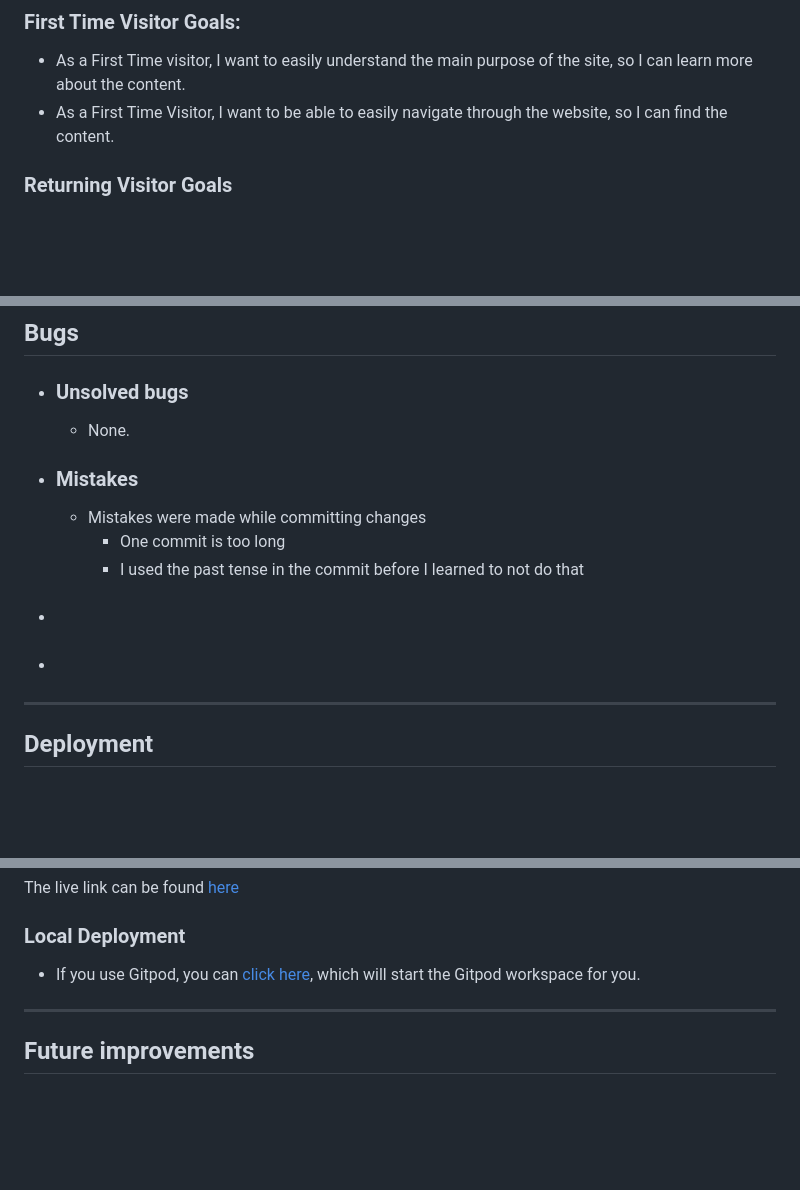
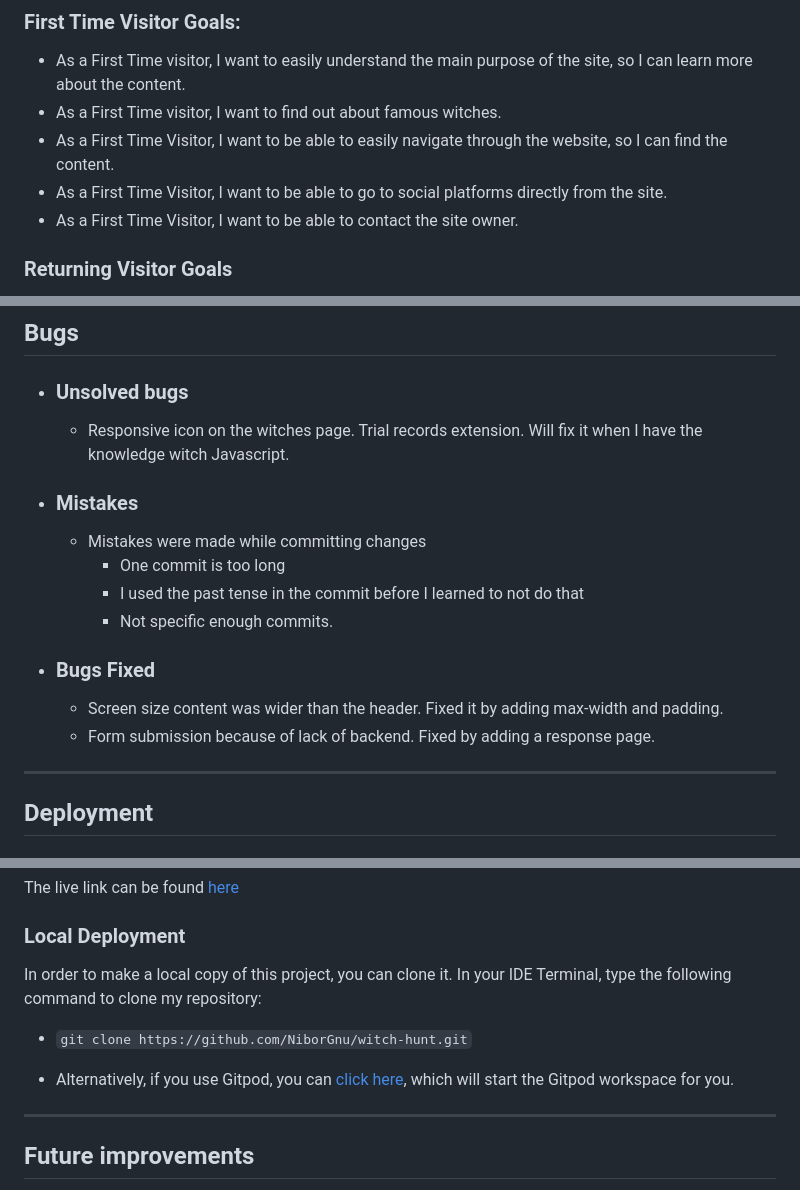
Before and after one commit to NiborGnu/witch-hunt, a Markdown page: README.md, 3 parts joined by grey strips. GitHub-like rendering; blank space fills up the shorter version.

Commit message:
Add content README Userstories, bugs, local depolyment

```diff
--- a/README.md
+++ b/README.md
@@ -14,7 +14,10 @@ The site can be viewed on GitHub pages [here](https://niborgnu.github.io/witch-h
 
 ### First Time Visitor Goals:
 * As a First Time visitor, I want to easily understand the main purpose of the site, so I can learn more about the content.
+* As a First Time visitor, I want to find out about famous witches.
 * As a First Time Visitor, I want to be able to easily navigate through the website, so I can find the content.
+* As a First Time Visitor, I want to be able to go to social platforms directly from the site.
+* As a First Time Visitor, I want to be able to contact the site owner.
 
 ### Returning Visitor Goals
 * As a Returning Visitor, I want to be able to read more in-depth records about trials and first-hand writings.
@@ -342,14 +346,15 @@ In order to confirm the correct functionality, responsiveness, and appearance:
 
 ## Bugs
 + ### Unsolved bugs
-    - None.
+    - Responsive icon on the witches page. Trial records extension. Will fix it when I have the knowledge witch Javascript.
 + ### Mistakes
     - Mistakes were made while committing changes
         * One commit is too long
         * I used the past tense in the commit before I learned to not do that
-+ ###
-
-+ ###
+        * Not specific enough commits.
++ ### Bugs Fixed
+    - Screen size content was wider than the header. Fixed it by adding max-width and padding.
+    - Form submission because of lack of backend. Fixed by adding a response page.
 
 
 ---
@@ -367,7 +372,12 @@ The live link can be found [here](https://niborgnu.github.io/witch-hunt/)
 
 ### Local Deployment
 
-- If you use Gitpod, you can [click here](https://github.com/NiborGnu/witch-hunt.git), which will start the Gitpod workspace for you.
+In order to make a local copy of this project, you can clone it.
+In your IDE Terminal, type the following command to clone my repository:
+
+- `git clone https://github.com/NiborGnu/witch-hunt.git`
+
+- Alternatively, if you use Gitpod, you can [click here](https://gitpod.io/#https://github.com/NiborGnu/witch-hunt.git), which will start the Gitpod workspace for you.
 
 ---
 
```
Also changed, not shown: other parts of README.md (+3 -2 lines).
